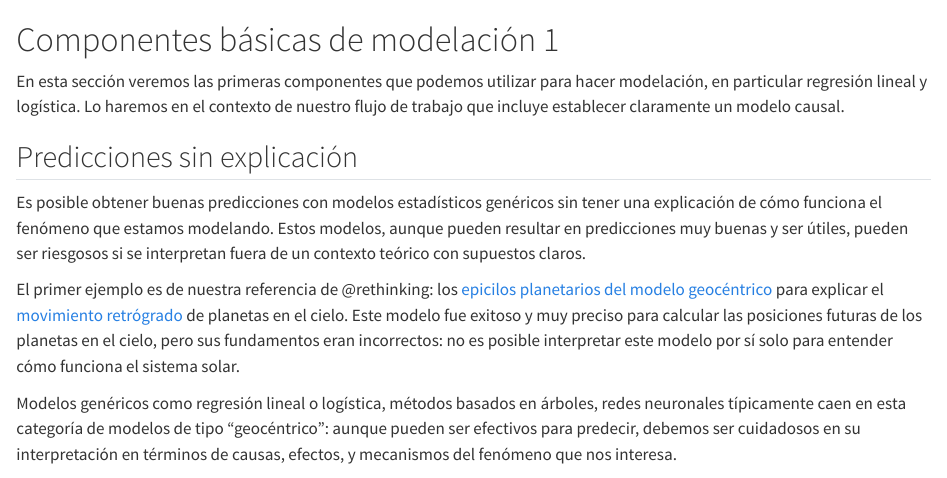
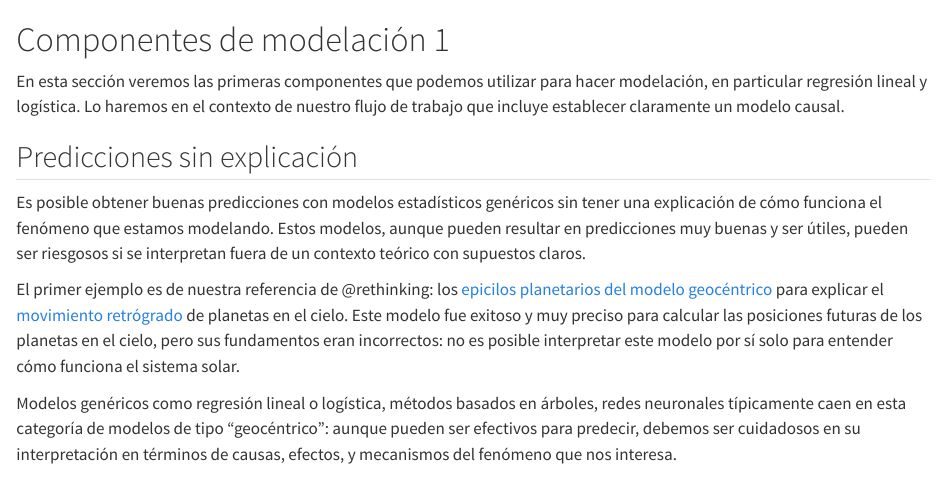
Before and after one commit to felipegonzalez/metodos-analiticos-mcd-2024, a Quarto document (notas/03-modelos-genericos.qmd): the page in a window 1100 px wide, from its top. Rendered offline with R 4.5, knitr and Pandoc in place of Quarto, with nearby package versions.

Commit message:
Cambiar título

````diff
--- a/notas/03-modelos-genericos.qmd
+++ b/notas/03-modelos-genericos.qmd
@@ -1,4 +1,4 @@
-# Componentes básicas de modelación 1
+# Componentes de modelación 1
 
 ```{r}
 #| include: false
````
